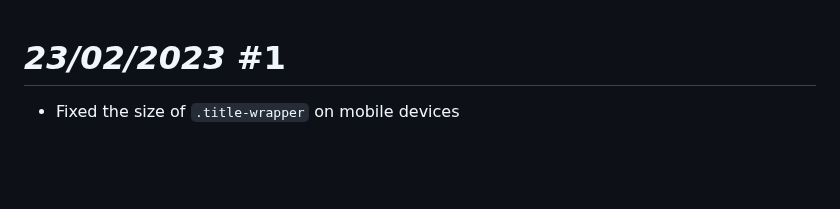
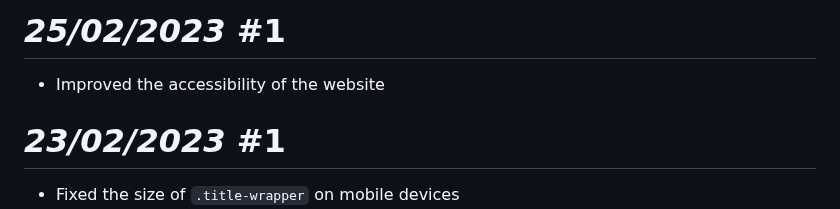
Before and after one commit to ziadOUA/ziadOUA.github.io, a Markdown page: CHANGELOG.md, the part around the change. Drawn GitHub-style; blank space fills up the shorter version.

Commit message:
25/02/2023 Update 1

```diff
--- a/CHANGELOG.md
+++ b/CHANGELOG.md
@@ -1,3 +1,7 @@
+# *25/02/2023* #1
+
+- Improved the accessibility of the website
+
 # *23/02/2023* #1
 
 - Fixed the size of `.title-wrapper` on mobile devices
```
